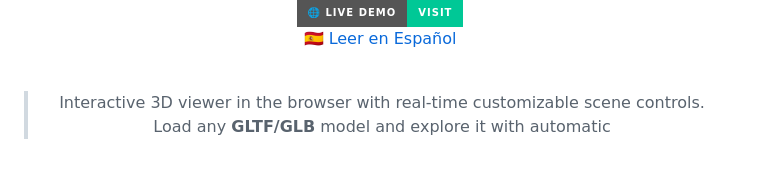
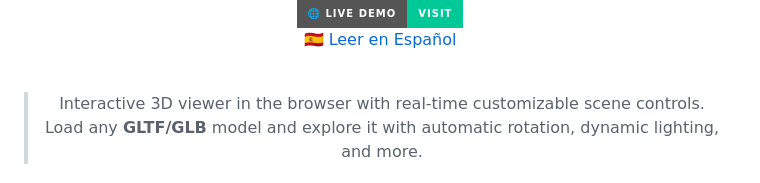
Before and after one commit to UnaPinyaMas/3D-Viewer-Custom-Autorotation, a Markdown page: README.md, the part around one of its changes. Drawn GitHub-style; badges without logos.

Commit message:
docs: fix description and add GIFs to README

```diff
--- a/README.md
+++ b/README.md
@@ -17,7 +17,5 @@
 
 <br/>
 
-> Interactive 3D viewer in the browser with real-time customizable scene controls. Load any **GLTF/GLB** model and explore it with automatic
->
-> </div>
+> Interactive 3D viewer in the browser with real-time customizable scene controls. Load any **GLTF/GLB** model and explore it with automatic rotation, dynamic lighting, and more.
 
```
Also changed, not shown: other parts of README.md (+3 -1 lines).
